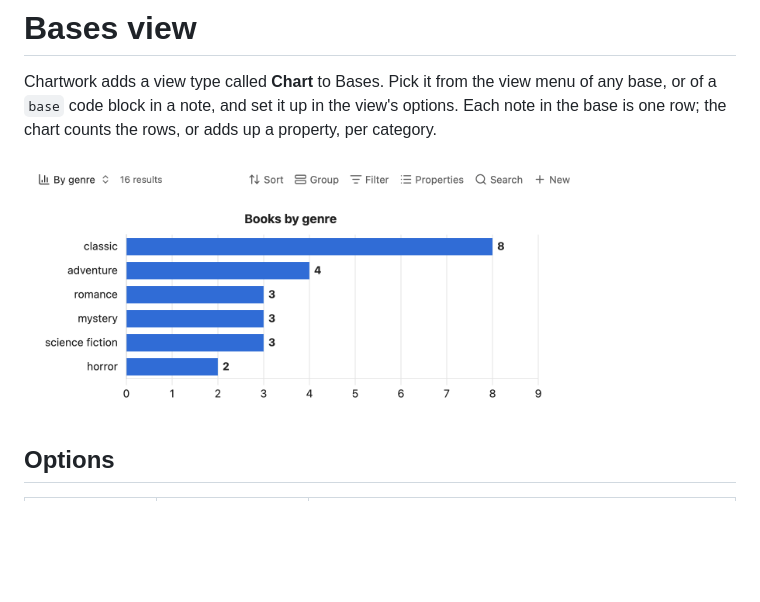
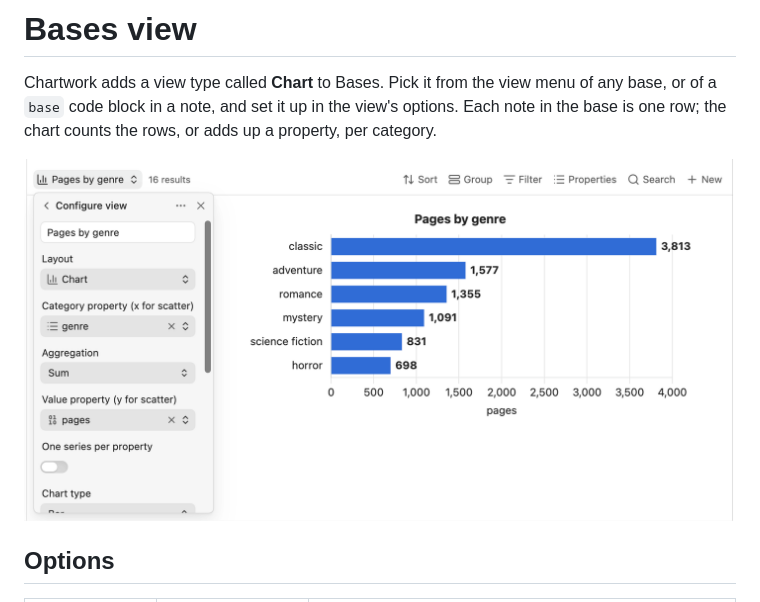
Before and after one commit to polybjorn/obsidian-chartwork, a Markdown page: docs/bases-view.md, the part around the change. Drawn GitHub-style; pictures changed too: docs/images/bases-view.gif (added), docs/images/bases-view.png (deleted); blank space fills up the shorter version.

```diff
--- a/docs/bases-view.md
+++ b/docs/bases-view.md
@@ -2,7 +2,7 @@
 
 Chartwork adds a view type called **Chart** to Bases. Pick it from the view menu of any base, or of a `base` code block in a note, and set it up in the view's options. Each note in the base is one row; the chart counts the rows, or adds up a property, per category.
 
-<img src="images/bases-view.png" width="560" alt="A Bases chart view of books by genre, under the base toolbar">
+<img src="images/bases-view.gif" width="720" alt="A base of books drawn as a horizontal bar chart of pages by genre, next to its view options. Turning off horizontal bars and then picking Doughnut as the chart type redraws the chart each time">
 
 ## Options
 
```
Also changed, not shown: README.md (+7 -11 lines), docs/images/hero.gif (deleted), docs/images/overview.png (renamed from docs/images/themes.png), 1 other file.
